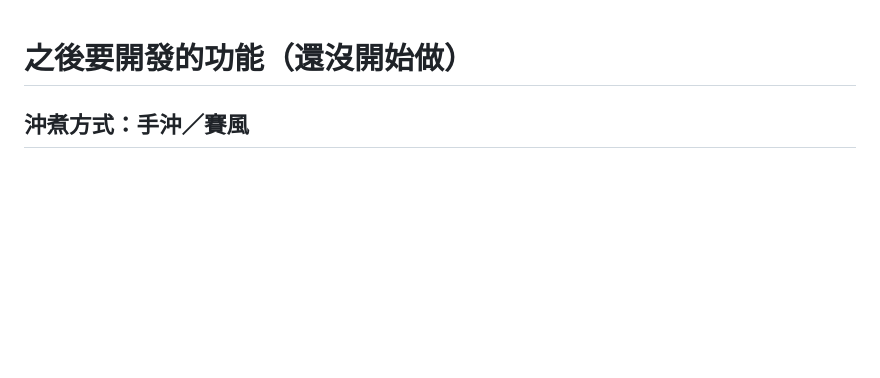
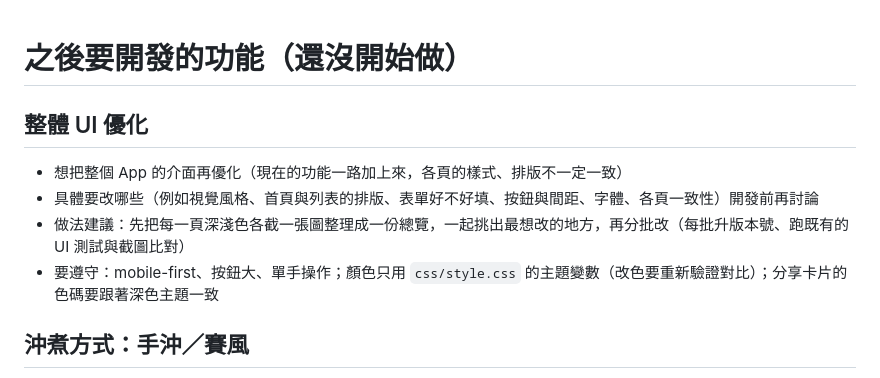
Before and after one commit to AndyWu1122/coffee-log, a Markdown page: docs/roadmap.md, the part around the change. Drawn GitHub-style; blank space fills up the shorter version.

Commit message:
roadmap：記下之後要優化整體 UI
Co-Authored-By: Claude Opus 5.5 <noreply@anthropic.com>

```diff
--- a/docs/roadmap.md
+++ b/docs/roadmap.md
@@ -1,4 +1,10 @@
 # 之後要開發的功能（還沒開始做）
+
+## 整體 UI 優化
+- 想把整個 App 的介面再優化（現在的功能一路加上來，各頁的樣式、排版不一定一致）
+- 具體要改哪些（例如視覺風格、首頁與列表的排版、表單好不好填、按鈕與間距、字體、各頁一致性）開發前再討論
+- 做法建議：先把每一頁深淺色各截一張圖整理成一份總覽，一起挑出最想改的地方，再分批改（每批升版本號、跑既有的 UI 測試與截圖比對）
+- 要遵守：mobile-first、按鈕大、單手操作；顏色只用 `css/style.css` 的主題變數（改色要重新驗證對比）；分享卡片的色碼要跟著深色主題一致
 
 ## 沖煮方式：手沖／賽風
 - 新增紀錄時可以選擇沖煮方式：手沖或賽風
```
